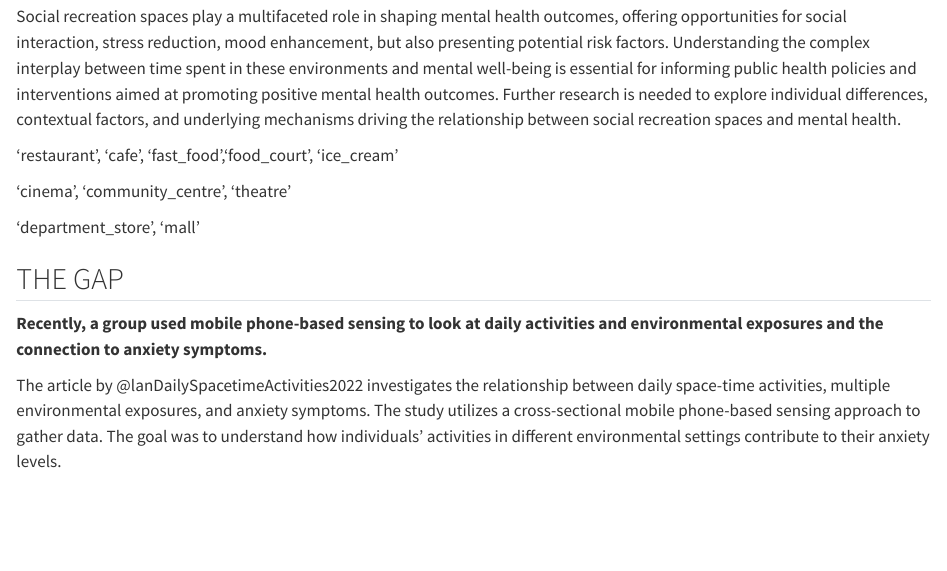
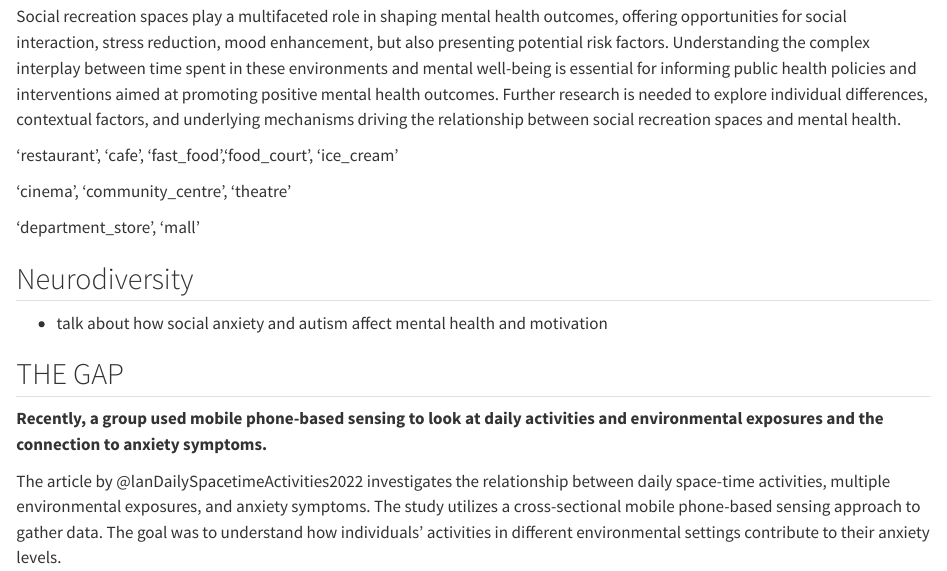
Before and after one commit to byu-transpolab/caps_anxiety, a Quarto document (02_litreview.qmd): the page in a window 1100 px wide, from 5730 px down. Rendered offline with R 4.5, knitr and Pandoc in place of Quarto, with nearby package versions.

Commit message:
Notes to lit review

```diff
--- a/02_litreview.qmd
+++ b/02_litreview.qmd
@@ -94,6 +94,10 @@ Social recreation spaces play a multifaceted role in shaping mental health outco
 
 'department_store', 'mall'
 
+## Neurodiversity
+
+-   talk about how social anxiety and autism affect mental health and motivation
+
 ## THE GAP
 
 **Recently, a group used mobile phone-based sensing to look at daily activities and environmental exposures and the connection to anxiety symptoms.**
```
